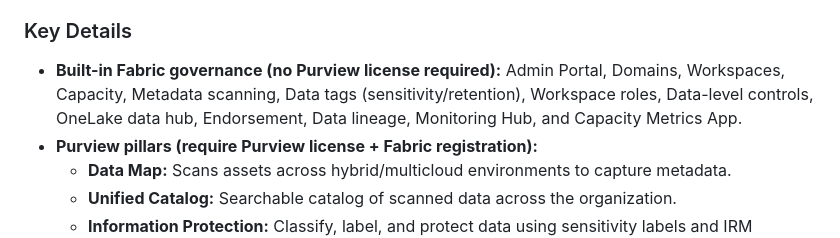
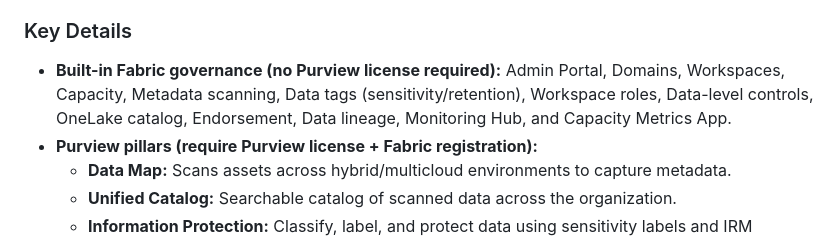
Before and after one commit to DamienBarnesAutomations/microsoft-certifications, a Markdown page: dp600/summary/M5.Summary.md, the part around the change. Rendered like a GitHub page.

```diff
--- a/dp600/summary/M5.Summary.md
+++ b/dp600/summary/M5.Summary.md
@@ -121,7 +121,7 @@ All four features (DDM, RLS, CLS, granular permissions) are enforced at the SQL
 Microsoft Purview provides advanced cross-platform data governance — Data Map, Unified Catalog, Information Protection, Data Loss Prevention, and Audit — extending beyond Fabric's built-in governance capabilities through a registered connection between the Fabric tenant and Microsoft Purview.
 
 ### Key Details
-- **Built-in Fabric governance (no Purview license required):** Admin Portal, Domains, Workspaces, Capacity, Metadata scanning, Data tags (sensitivity/retention), Workspace roles, Data-level controls, OneLake data hub, Endorsement, Data lineage, Monitoring Hub, and Capacity Metrics App.
+- **Built-in Fabric governance (no Purview license required):** Admin Portal, Domains, Workspaces, Capacity, Metadata scanning, Data tags (sensitivity/retention), Workspace roles, Data-level controls, OneLake catalog, Endorsement, Data lineage, Monitoring Hub, and Capacity Metrics App.
 - **Purview pillars (require Purview license + Fabric registration):**
     - **Data Map:** Scans assets across hybrid/multicloud environments to capture metadata.
     - **Unified Catalog:** Searchable catalog of scanned data across the organization.
```
Also changed, not shown: dp600/summary/M1.Summary.md (+1 -1 lines), dp600/summary/M3.Summary.md (+6 -6 lines).
